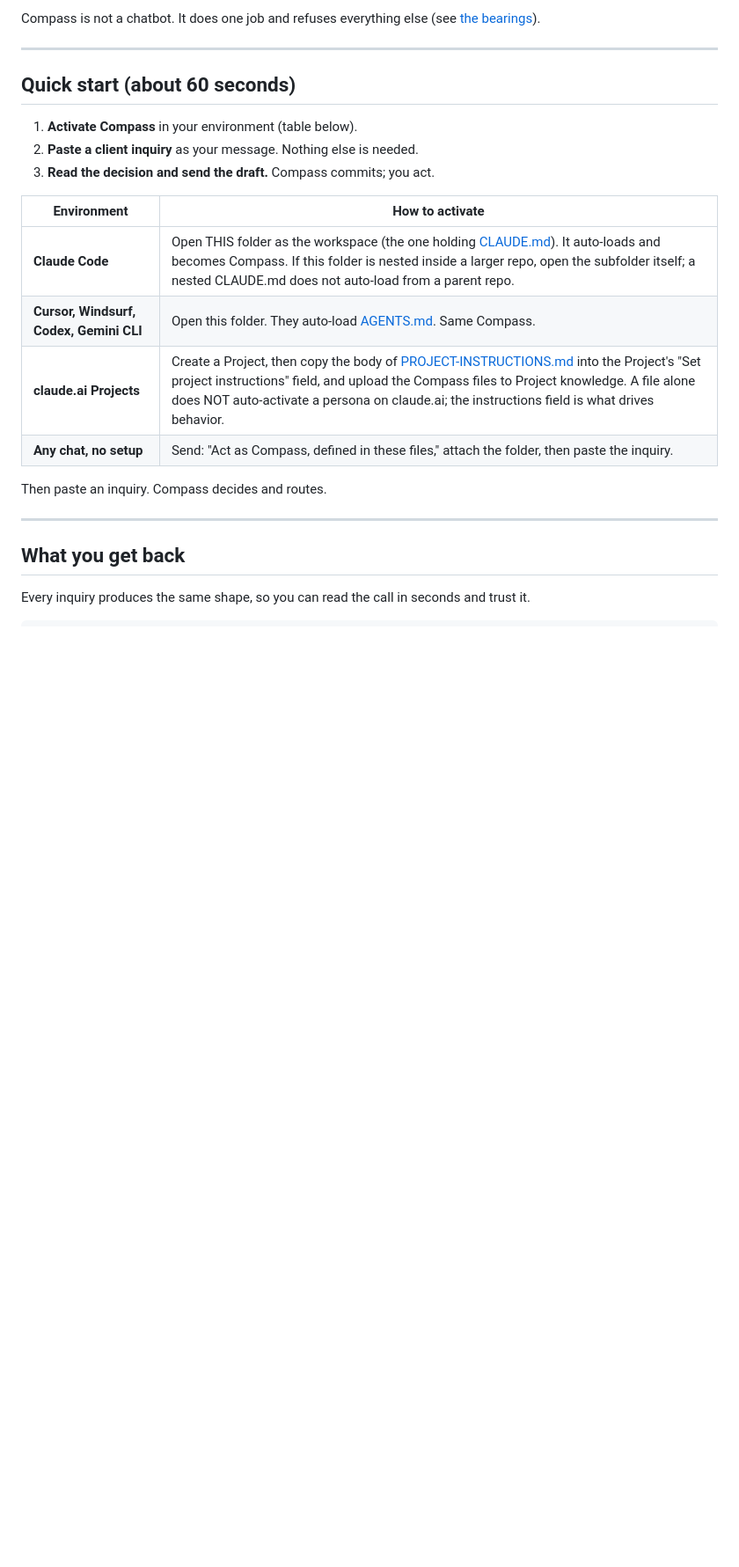
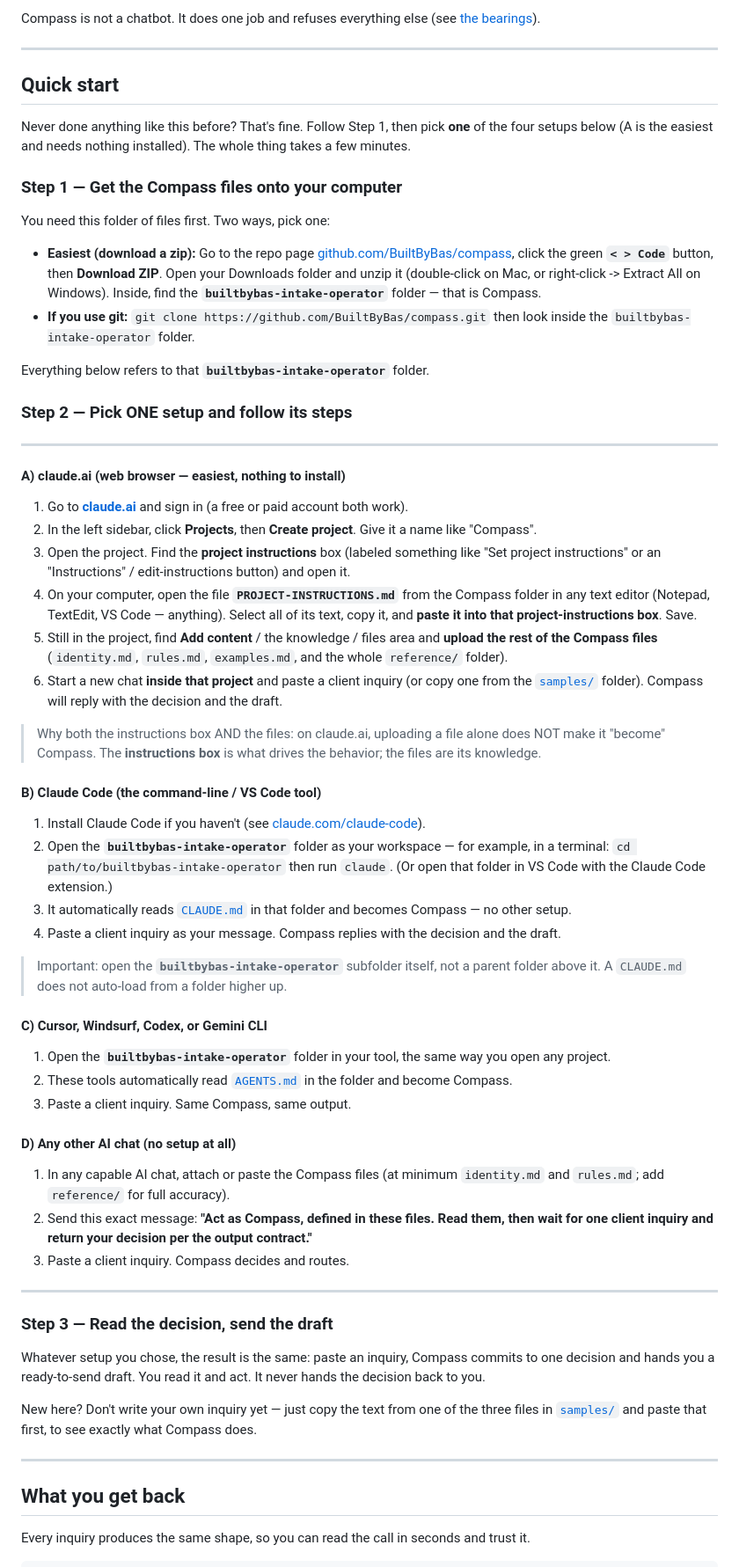
Before and after one commit to BuiltByBas/compass, a Markdown page: builtbybas-intake-operator/README.md, the part around the change. Shown at 88% size. Drawn GitHub-style; blank space fills up the shorter version.

Commit message:
README: rewrite Quick Start for a true first-timer
- Folder README: replace the assumes-you-know-this activation table with a
  zero-experience walkthrough — Step 1 get the files (download ZIP, click by
  click), Step 2 pick ONE of four setups (claude.ai / Claude Code / Cursor etc
  / any chat) each with numbered steps and the exact buttons to look for, Step 3
  read the decision and act. Tells newcomers to start with a sample.
- Root README: fix the Quick Start anchor and point newcomers to the full
  step-by-step guide.

Co-Authored-By: Claude Opus 4.8 <noreply@anthropic.com>

```diff
--- a/builtbybas-intake-operator/README.md
+++ b/builtbybas-intake-operator/README.md
@@ -26,20 +26,81 @@ Compass is not a chatbot. It does one job and refuses everything else (see [the
 
 ---
 
-## Quick start (about 60 seconds)
+## Quick start
 
-1. **Activate Compass** in your environment (table below).
-2. **Paste a client inquiry** as your message. Nothing else is needed.
-3. **Read the decision and send the draft.** Compass commits; you act.
+Never done anything like this before? That's fine. Follow Step 1, then pick **one** of the four
+setups below (A is the easiest and needs nothing installed). The whole thing takes a few minutes.
 
-| Environment | How to activate |
-| --- | --- |
-| **Claude Code** | Open THIS folder as the workspace (the one holding [CLAUDE.md](CLAUDE.md)). It auto-loads and becomes Compass. If this folder is nested inside a larger repo, open the subfolder itself; a nested CLAUDE.md does not auto-load from a parent repo. |
-| **Cursor, Windsurf, Codex, Gemini CLI** | Open this folder. They auto-load [AGENTS.md](AGENTS.md). Same Compass. |
-| **claude.ai Projects** | Create a Project, then copy the body of [PROJECT-INSTRUCTIONS.md](PROJECT-INSTRUCTIONS.md) into the Project's "Set project instructions" field, and upload the Compass files to Project knowledge. A file alone does NOT auto-activate a persona on claude.ai; the instructions field is what drives behavior. |
-| **Any chat, no setup** | Send: "Act as Compass, defined in these files," attach the folder, then paste the inquiry. |
+### Step 1 — Get the Compass files onto your computer
 
-Then paste an inquiry. Compass decides and routes.
+You need this folder of files first. Two ways, pick one:
+
+- **Easiest (download a zip):** Go to the repo page
+  [github.com/BuiltByBas/compass](https://github.com/BuiltByBas/compass), click the green
+  **`< > Code`** button, then **Download ZIP**. Open your Downloads folder and unzip it
+  (double-click on Mac, or right-click -> Extract All on Windows). Inside, find the
+  **`builtbybas-intake-operator`** folder — that is Compass.
+- **If you use git:** `git clone https://github.com/BuiltByBas/compass.git` then look inside the
+  `builtbybas-intake-operator` folder.
+
+Everything below refers to that **`builtbybas-intake-operator`** folder.
+
+### Step 2 — Pick ONE setup and follow its steps
+
+---
+
+#### A) claude.ai (web browser — easiest, nothing to install)
+
+1. Go to **[claude.ai](https://claude.ai)** and sign in (a free or paid account both work).
+2. In the left sidebar, click **Projects**, then **Create project**. Give it a name like "Compass".
+3. Open the project. Find the **project instructions** box (labeled something like
+   "Set project instructions" or an "Instructions" / edit-instructions button) and open it.
+4. On your computer, open the file **`PROJECT-INSTRUCTIONS.md`** from the Compass folder in any
+   text editor (Notepad, TextEdit, VS Code — anything). Select all of its text, copy it, and **paste
+   it into that project-instructions box**. Save.
+5. Still in the project, find **Add content** / the knowledge / files area and **upload the rest of
+   the Compass files** (`identity.md`, `rules.md`, `examples.md`, and the whole `reference/` folder).
+6. Start a new chat **inside that project** and paste a client inquiry (or copy one from the
+   [`samples/`](samples/) folder). Compass will reply with the decision and the draft.
+
+> Why both the instructions box AND the files: on claude.ai, uploading a file alone does NOT make it
+> "become" Compass. The **instructions box** is what drives the behavior; the files are its knowledge.
+
+#### B) Claude Code (the command-line / VS Code tool)
+
+1. Install Claude Code if you haven't (see [claude.com/claude-code](https://claude.com/claude-code)).
+2. Open the **`builtbybas-intake-operator`** folder as your workspace — for example, in a terminal:
+   `cd path/to/builtbybas-intake-operator` then run `claude`. (Or open that folder in VS Code with
+   the Claude Code extension.)
+3. It automatically reads [`CLAUDE.md`](CLAUDE.md) in that folder and becomes Compass — no other setup.
+4. Paste a client inquiry as your message. Compass replies with the decision and the draft.
+
+> Important: open the **`builtbybas-intake-operator`** subfolder itself, not a parent folder above
+> it. A `CLAUDE.md` does not auto-load from a folder higher up.
+
+#### C) Cursor, Windsurf, Codex, or Gemini CLI
+
+1. Open the **`builtbybas-intake-operator`** folder in your tool, the same way you open any project.
+2. These tools automatically read [`AGENTS.md`](AGENTS.md) in the folder and become Compass.
+3. Paste a client inquiry. Same Compass, same output.
+
+#### D) Any other AI chat (no setup at all)
+
+1. In any capable AI chat, attach or paste the Compass files (at minimum `identity.md` and
+   `rules.md`; add `reference/` for full accuracy).
+2. Send this exact message: **"Act as Compass, defined in these files. Read them, then wait for one
+   client inquiry and return your decision per the output contract."**
+3. Paste a client inquiry. Compass decides and routes.
+
+---
+
+### Step 3 — Read the decision, send the draft
+
+Whatever setup you chose, the result is the same: paste an inquiry, Compass commits to one decision
+and hands you a ready-to-send draft. You read it and act. It never hands the decision back to you.
+
+New here? Don't write your own inquiry yet — just copy the text from one of the three files in
+[`samples/`](samples/) and paste that first, to see exactly what Compass does.
 
 ---
 
```
Also changed, not shown: README.md (+4 -1 lines).
